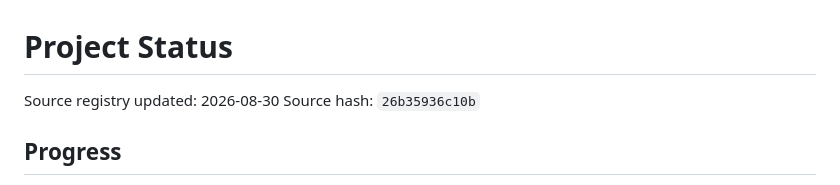
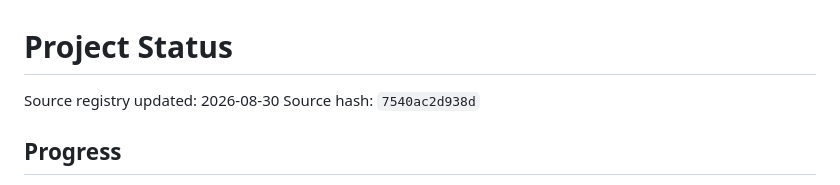
Before and after one commit to Patch-A/marketops-ai-workbench, a Markdown page: docs/PROJECT_STATUS.md, the part around the change. Drawn GitHub-style.

Commit message:
docs: refresh WB-04 status evidence

```diff
--- a/docs/PROJECT_STATUS.md
+++ b/docs/PROJECT_STATUS.md
@@ -2,7 +2,7 @@
 # Project Status
 
 Source registry updated: 2026-08-30
-Source hash: `26b35936c10b`
+Source hash: `7540ac2d938d`
 
 ## Progress
 
```
